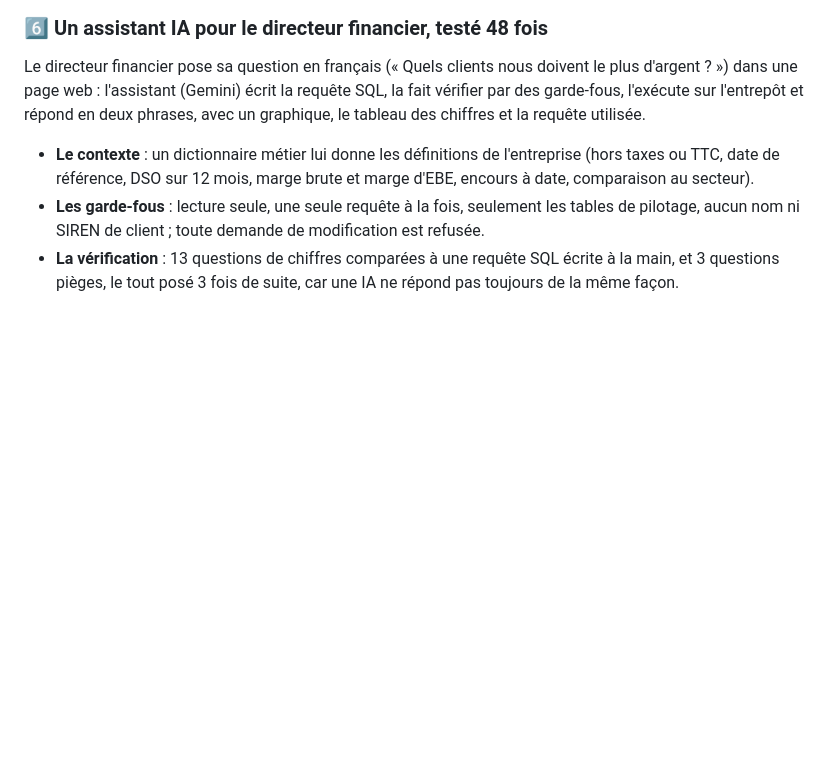
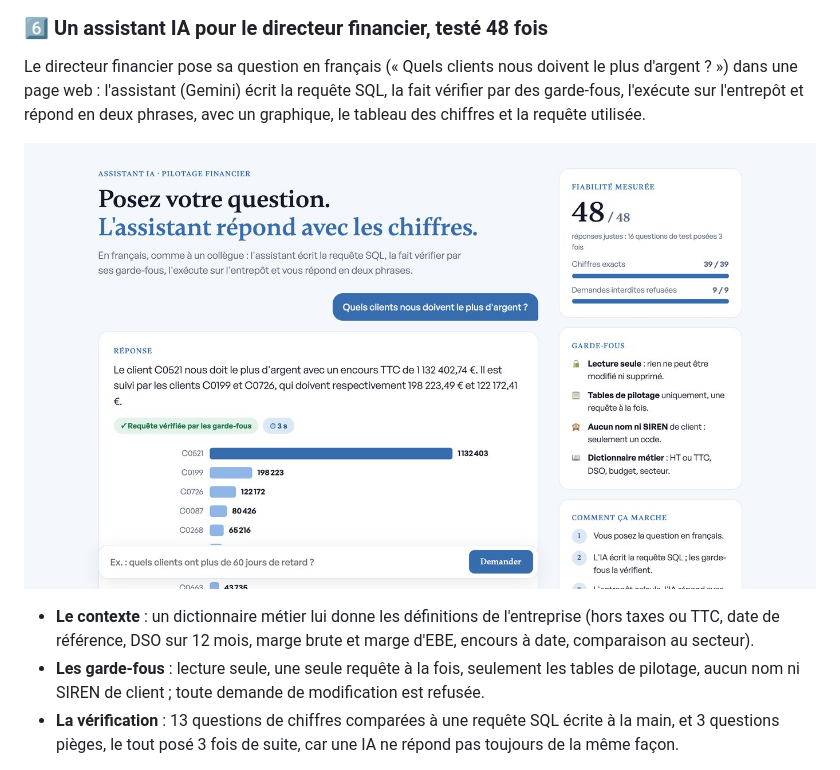
Before and after one commit to Heltondsm/pilotage-financier-pme, a Markdown page: README.md, the part around the change. GitHub-like rendering; pictures changed too: captures/08-assistant-ia.jpg (added); blank space fills up the shorter version.

Commit message:
Ajoute la capture de l'assistant IA au README

```diff
--- a/README.md
+++ b/README.md
@@ -126,6 +126,8 @@ Les **72 contrôles dbt** passent sur BigQuery et sur DuckDB, avec des résultat
 ### 6️⃣ Un assistant IA pour le directeur financier, testé 48 fois
 
 Le directeur financier pose sa question en français (« Quels clients nous doivent le plus d'argent ? ») dans une page web : l'assistant (Gemini) écrit la requête SQL, la fait vérifier par des garde-fous, l'exécute sur l'entrepôt et répond en deux phrases, avec un graphique, le tableau des chiffres et la requête utilisée.
+
+![L'assistant IA : la question, la réponse chiffrée, le graphique et la preuve de fiabilité](captures/08-assistant-ia.jpg)
 
 - **Le contexte** : un dictionnaire métier lui donne les définitions de l'entreprise (hors taxes ou TTC, date de référence, DSO sur 12 mois, marge brute et marge d'EBE, encours à date, comparaison au secteur).
 - **Les garde-fous** : lecture seule, une seule requête à la fois, seulement les tables de pilotage, aucun nom ni SIREN de client ; toute demande de modification est refusée.
```
